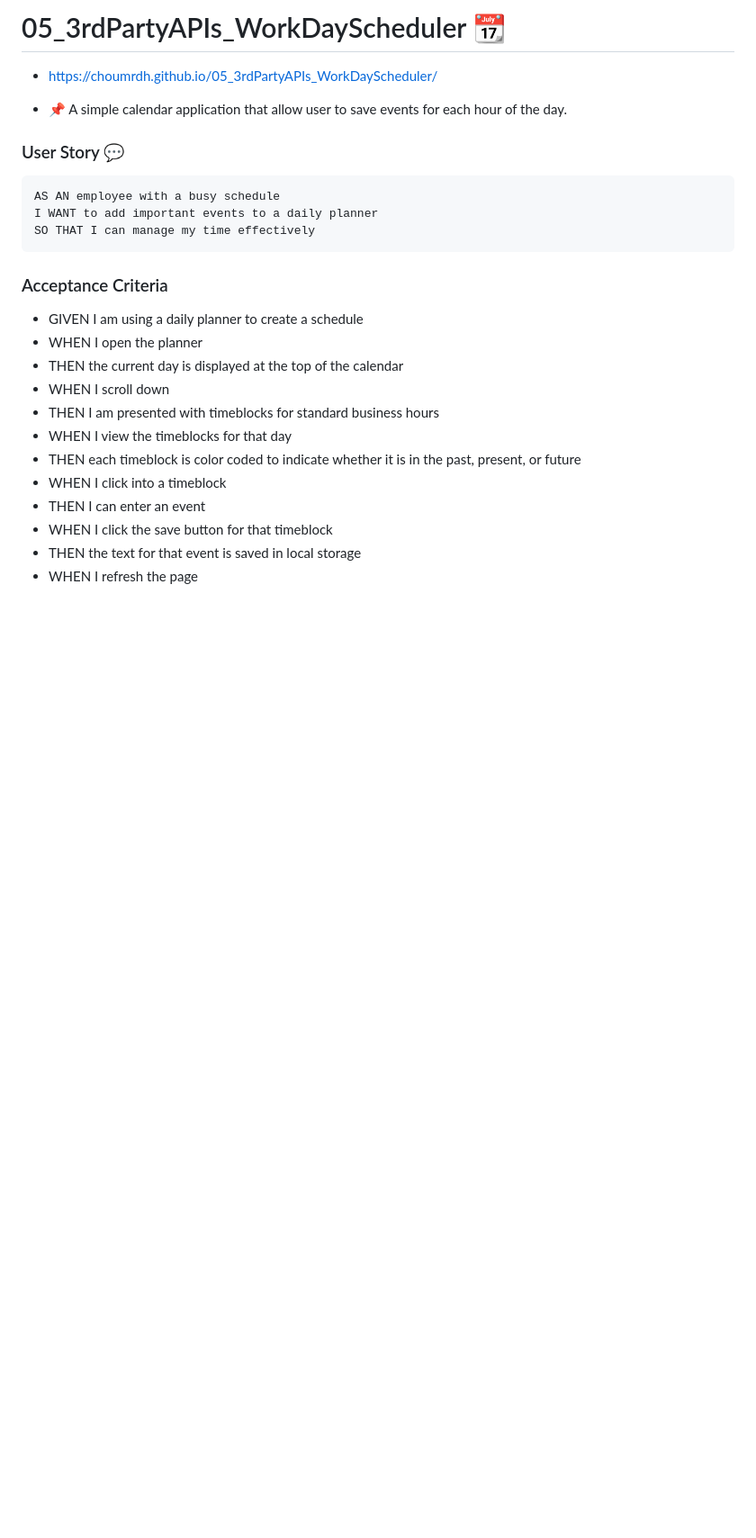
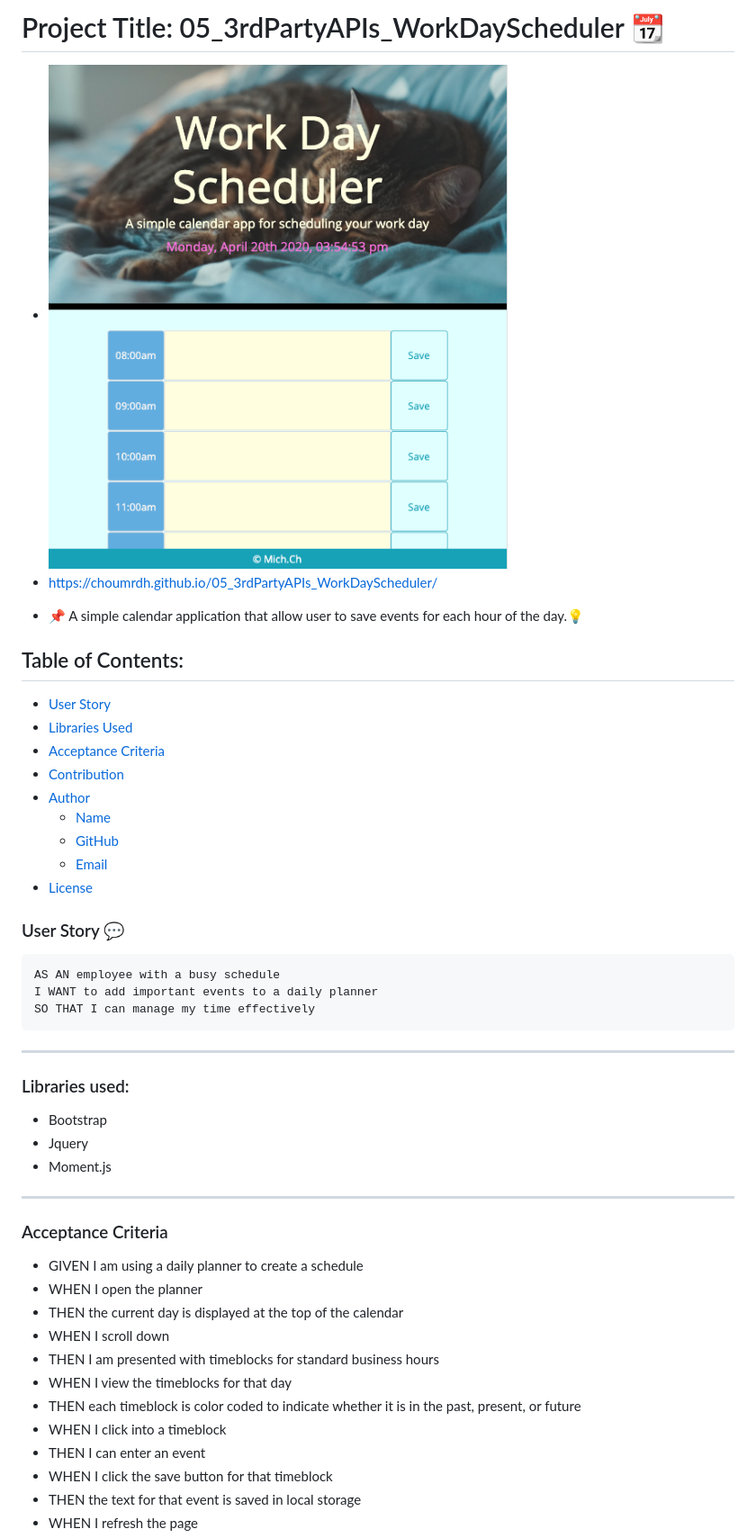
Before and after one commit to choumrdh/05_3rdPartyAPIs_WorkDayScheduler, a Markdown page: README.md, the part around the change printed below. Shown: that part at 90% size. GitHub-like rendering; pictures changed too: WorkScheduler.jpg (added); blank space fills up the shorter version.

````diff
--- a/README.md
+++ b/README.md
@@ -1,16 +1,34 @@
-# 05_3rdPartyAPIs_WorkDayScheduler :calendar:
-* https://choumrdh.github.io/05_3rdPartyAPIs_WorkDayScheduler/
+# Project Title: 05_3rdPartyAPIs_WorkDayScheduler :calendar:
 
-* :pushpin: A simple calendar application that allow user to save events for each hour of the day.
+  * [![Click ME](WorkScheduler.jpg)](https://choumrdh.github.io/05_3rdPartyAPIs_WorkDayScheduler/)
+  * https://choumrdh.github.io/05_3rdPartyAPIs_WorkDayScheduler/
+  - :pushpin: A simple calendar application that allow user to save events for each hour of the day.:bulb:
 
+## Table of Contents:
+  - [User Story](#user-story-speech_balloon)
+  - [Libraries Used](#Libraries_Used)
+  - [Acceptance Criteria](#Acceptance_Criteria)
+  - [Contribution](#contribution-handshake)
+  - [Author](#author-bust_in_silhouette)
+    - [Name](#author-bust_in_silhouette)
+    - [GitHub](#author-bust_in_silhouette)
+    - [Email](#author-bust_in_silhouette)
+  - [License](#license-trophy)
 ### User Story :speech_balloon:
-```
-AS AN employee with a busy schedule
-I WANT to add important events to a daily planner
-SO THAT I can manage my time effectively
-```
 
+ ```
+ AS AN employee with a busy schedule
+ I WANT to add important events to a daily planner
+ SO THAT I can manage my time effectively
+ ```
+---
+### Libraries used:
+- Bootstrap
+- Jquery
+- Moment.js
+---
 ### Acceptance Criteria
+
 - GIVEN I am using a daily planner to create a schedule
 - WHEN I open the planner
 - THEN the current day is displayed at the top of the calendar
````
Also changed, not shown: other parts of README.md (+13 -4 lines).
